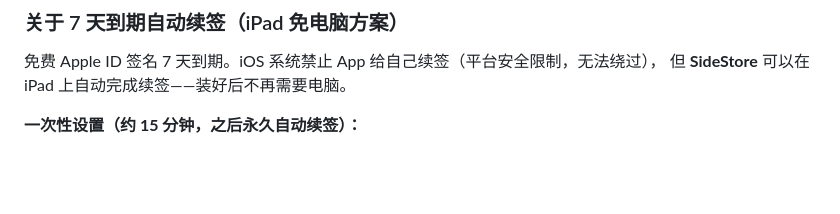
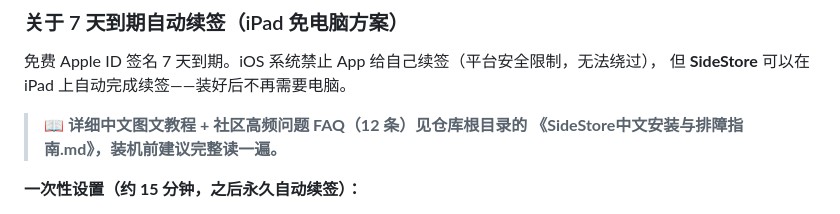
Before and after one commit to moli815/aigc-video, a Markdown page: README.md, the part around the change. Drawn GitHub-style; blank space fills up the shorter version.

```diff
--- a/README.md
+++ b/README.md
@@ -52,6 +52,9 @@
 
 免费 Apple ID 签名 7 天到期。iOS 系统禁止 App 给自己续签（平台安全限制，无法绕过），
 但 **SideStore** 可以在 iPad 上自动完成续签——装好后不再需要电脑。
+
+> 📖 **详细中文图文教程 + 社区高频问题 FAQ（12 条）见仓库根目录的
+> 《SideStore中文安装与排障指南.md》，装机前建议完整读一遍。**
 
 **一次性设置（约 15 分钟，之后永久自动续签）：**
 
```
